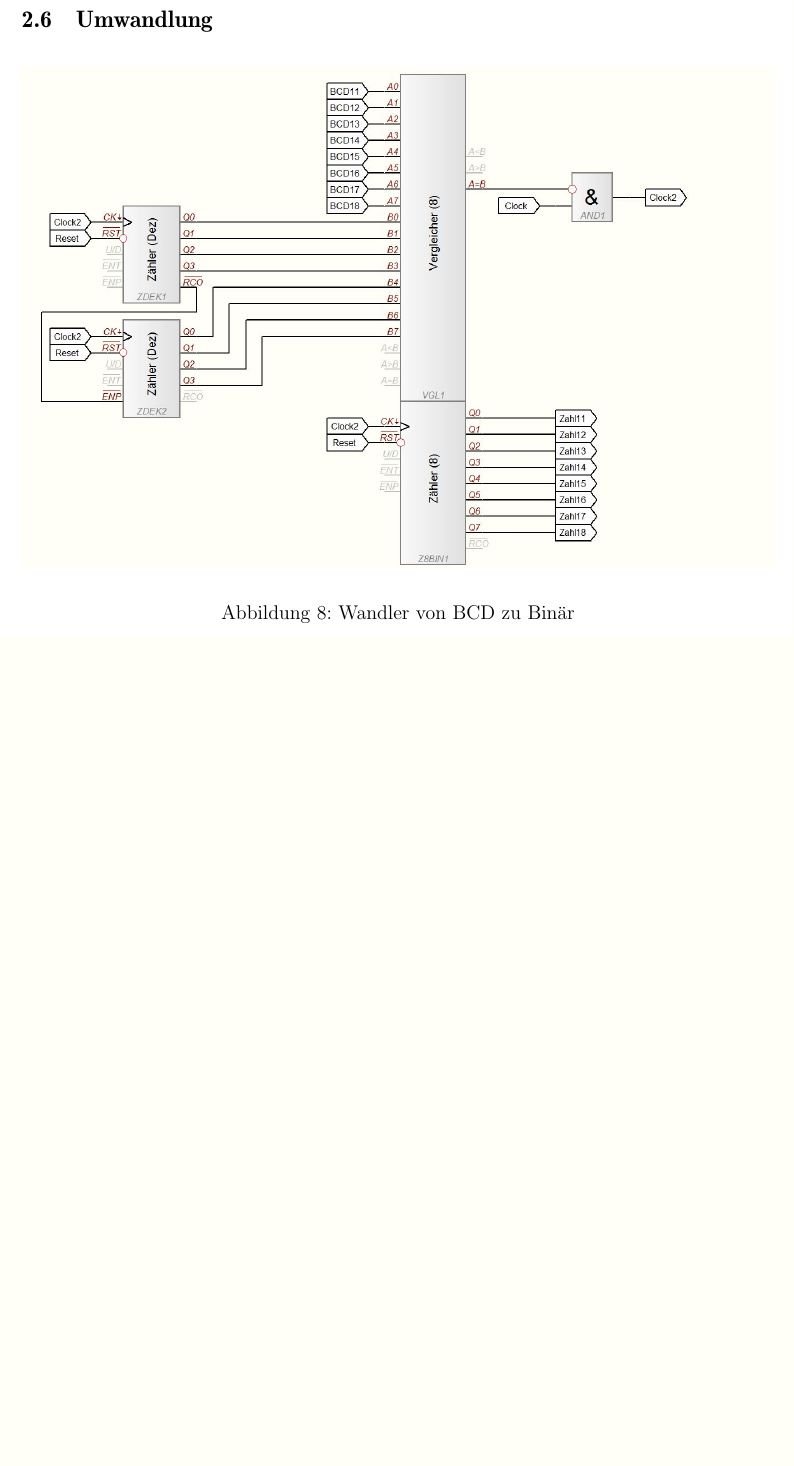
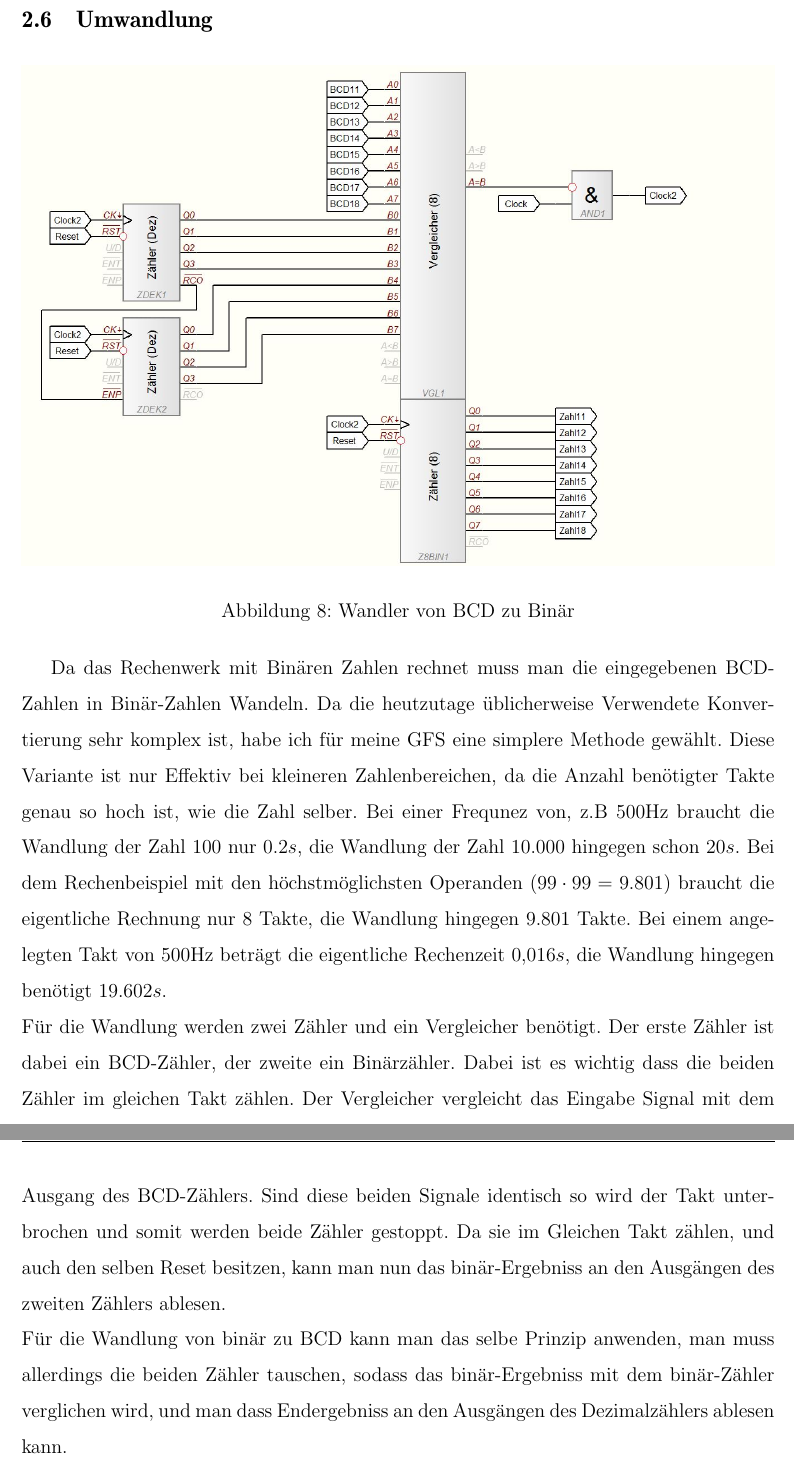
Before and after one commit to DominikEisele/gfs_rechenwerk, a LaTeX document (Tex/GFS_digitales_Rechenwerk.tex): part of page 16 of 17 before the commit and two parts of pages 16 and 17 of 18 after it, the two joined at a grey line, cut so that both start at the same text, the shorter picture padded with empty space. Compiled offline with pdfLaTeX.

Commit message:
Beschreibung Wandler

```diff
--- a/Tex/GFS_digitales_Rechenwerk.tex
+++ b/Tex/GFS_digitales_Rechenwerk.tex
@@ -368,6 +368,22 @@
 			\label{fig:wandler_dezimal_binaer}
 		\end{figure}
 
+	Da das Rechenwerk mit Binären Zahlen rechnet muss man die eingegebenen BCD-Zahlen in Binär-Zahlen Wandeln. Da
+	die heutzutage üblicherweise Verwendete Konvertierung sehr komplex ist, habe ich für meine GFS eine simplere
+	Methode gewählt. Diese Variante ist nur Effektiv bei kleineren Zahlenbereichen, da die Anzahl benötigter Takte
+	genau so hoch ist, wie die Zahl selber. Bei einer Frequnez von, z.B 500Hz braucht die Wandlung der Zahl 100 nur
+	0.2$s$, die Wandlung der Zahl 10.000 hingegen schon 20$s$. Bei dem Rechenbeispiel mit den höchstmöglichsten
+	Operanden $(99 \cdot 99 = 9.801)$ braucht die eigentliche Rechnung nur 8 Takte, die Wandlung hingegen 9.801
+	Takte. Bei einem angelegten Takt von 500Hz beträgt die eigentliche Rechenzeit 0,016$s$, die Wandlung hingegen
+	benötigt 19.602$s$.\\
+	Für die Wandlung werden zwei Zähler und ein Vergleicher benötigt. Der erste Zähler ist dabei ein BCD-Zähler, der
+	zweite ein Binärzähler. Dabei ist es wichtig dass die beiden Zähler im gleichen Takt zählen. Der Vergleicher
+	vergleicht das Eingabe Signal mit dem Ausgang des BCD-Zählers. Sind diese beiden Signale identisch so wird der
+	Takt unterbrochen und somit werden beide Zähler gestoppt. Da sie im Gleichen Takt zählen, und auch den selben
+	Reset besitzen, kann man nun das binär-Ergebniss an den Ausgängen des zweiten Zählers ablesen.\\
+	Für die Wandlung von binär zu BCD kann man das selbe Prinzip anwenden, man muss allerdings die beiden Zähler
+	tauschen, sodass das binär-Ergebniss mit dem binär-Zähler verglichen wird, und man dass Endergebniss an den
+	Ausgängen des Dezimalzählers ablesen kann.
 
 
 \newpage
```
Also changed, not shown: Tex/GFS_digitales_Rechenwerk.tex (2 more changed lines).
